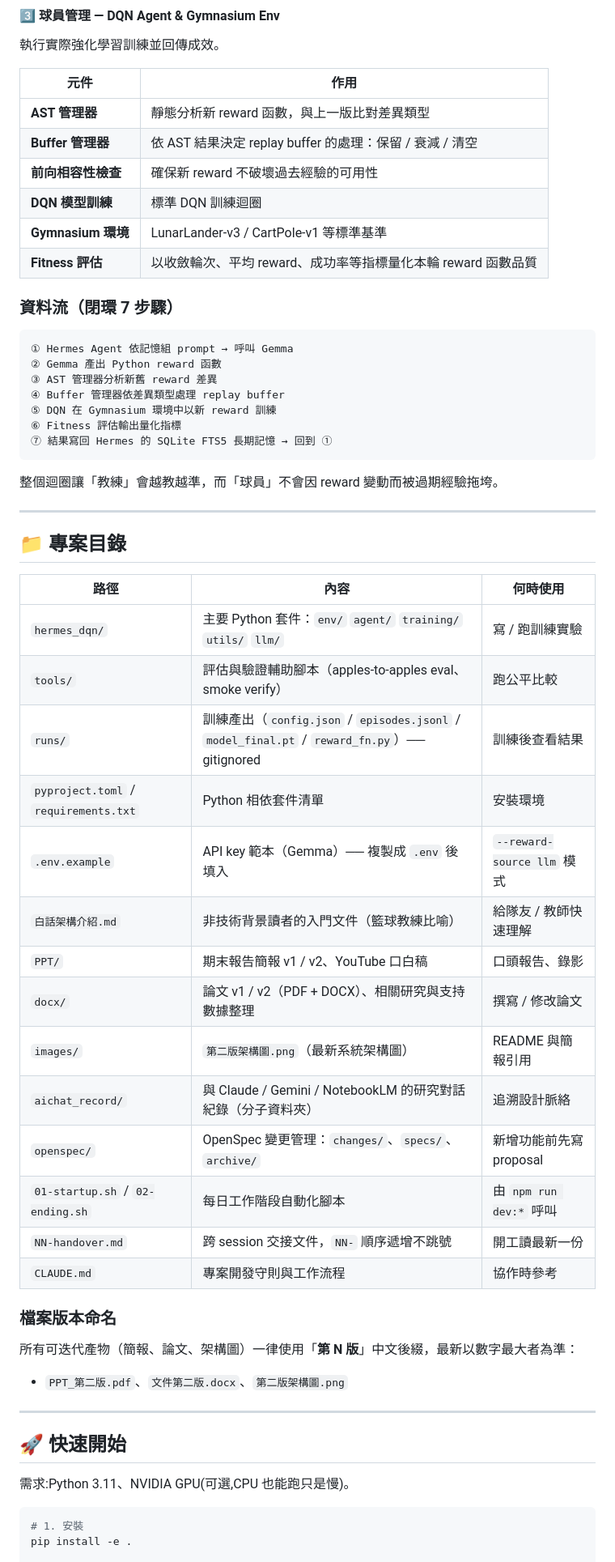
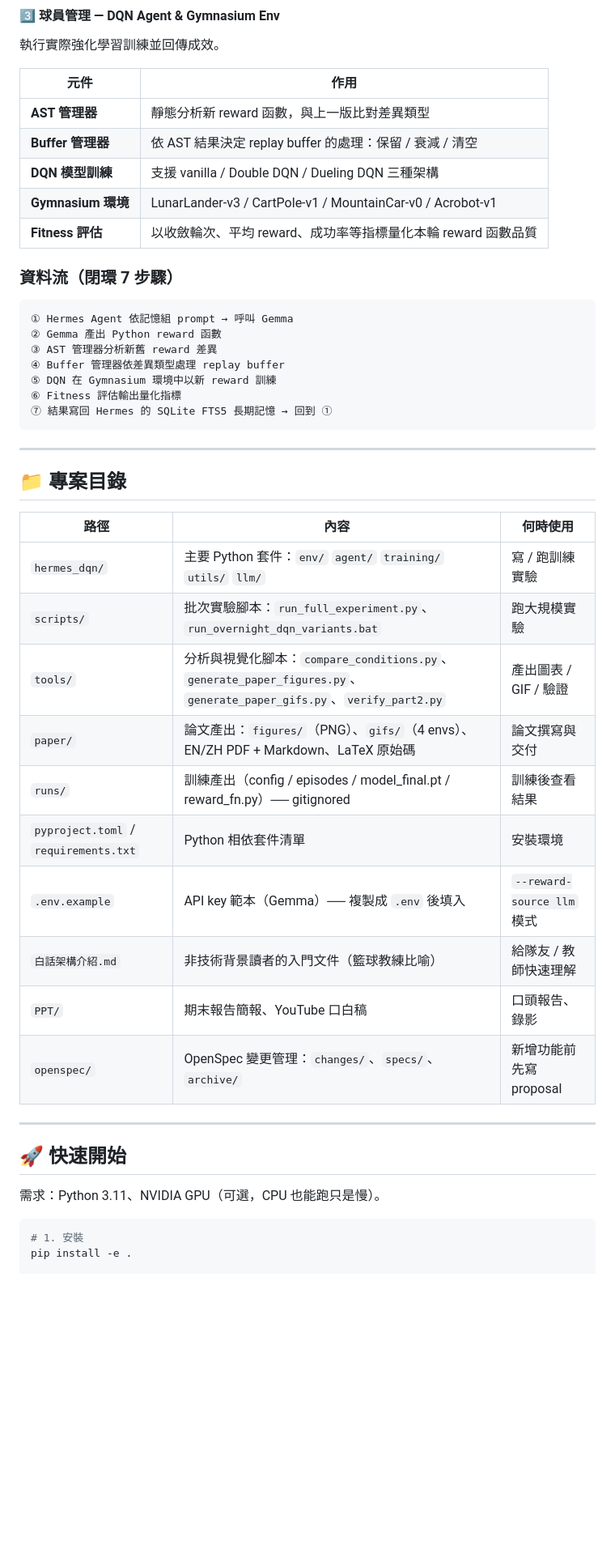
Before and after one commit to oomao/Final_project_Group5_DRL, a Markdown page: README.md, the part around one of its changes. Shown at 81% size. Drawn GitHub-style; blank space fills up the shorter version.

````diff
--- a/README.md
+++ b/README.md
@@ -126,9 +155,8 @@ DRL 落地時最大的痛點是**獎勵函數設計**：獎勵稀疏、人工難
 | --- | --- |
 | **AST 管理器** | 靜態分析新 reward 函數，與上一版比對差異類型 |
 | **Buffer 管理器** | 依 AST 結果決定 replay buffer 的處理：保留 / 衰減 / 清空 |
-| **前向相容性檢查** | 確保新 reward 不破壞過去經驗的可用性 |
-| **DQN 模型訓練** | 標準 DQN 訓練迴圈 |
-| **Gymnasium 環境** | LunarLander-v3 / CartPole-v1 等標準基準 |
+| **DQN 模型訓練** | 支援 vanilla / Double DQN / Dueling DQN 三種架構 |
+| **Gymnasium 環境** | LunarLander-v3 / CartPole-v1 / MountainCar-v0 / Acrobot-v1 |
 | **Fitness 評估** | 以收斂輪次、平均 reward、成功率等指標量化本輪 reward 函數品質 |
 
 ### 資料流（閉環 7 步驟）
@@ -143,8 +171,6 @@ DRL 落地時最大的痛點是**獎勵函數設計**：獎勵稀疏、人工難
 ⑦ 結果寫回 Hermes 的 SQLite FTS5 長期記憶 → 回到 ①
 ```
 
-整個迴圈讓「教練」會越教越準，而「球員」不會因 reward 變動而被過期經驗拖垮。
-
 ---
 
 ## 📁 專案目錄
@@ -152,30 +178,21 @@ DRL 落地時最大的痛點是**獎勵函數設計**：獎勵稀疏、人工難
 | 路徑 | 內容 | 何時使用 |
 | --- | --- | --- |
 | `hermes_dqn/` | 主要 Python 套件：`env/` `agent/` `training/` `utils/` `llm/` | 寫 / 跑訓練實驗 |
-| `tools/` | 評估與驗證輔助腳本（apples-to-apples eval、smoke verify） | 跑公平比較 |
-| `runs/` | 訓練產出（`config.json` / `episodes.jsonl` / `model_final.pt` / `reward_fn.py`）── gitignored | 訓練後查看結果 |
+| `scripts/` | 批次實驗腳本：`run_full_experiment.py`、`run_overnight_dqn_variants.bat` | 跑大規模實驗 |
+| `tools/` | 分析與視覺化腳本：`compare_conditions.py`、`generate_paper_figures.py`、`generate_paper_gifs.py`、`verify_part2.py` | 產出圖表 / GIF / 驗證 |
+| `paper/` | 論文產出：`figures/`（PNG）、`gifs/`（4 envs）、EN/ZH PDF + Markdown、LaTeX 原始碼 | 論文撰寫與交付 |
+| `runs/` | 訓練產出（config / episodes / model_final.pt / reward_fn.py）── gitignored | 訓練後查看結果 |
 | `pyproject.toml` / `requirements.txt` | Python 相依套件清單 | 安裝環境 |
 | `.env.example` | API key 範本（Gemma）── 複製成 `.env` 後填入 | `--reward-source llm` 模式 |
 | `白話架構介紹.md` | 非技術背景讀者的入門文件（籃球教練比喻） | 給隊友 / 教師快速理解 |
-| `PPT/` | 期末報告簡報 v1 / v2、YouTube 口白稿 | 口頭報告、錄影 |
-| `docx/` | 論文 v1 / v2（PDF + DOCX）、相關研究與支持數據整理 | 撰寫 / 修改論文 |
-| `images/` | `第二版架構圖.png`（最新系統架構圖） | README 與簡報引用 |
-| `aichat_record/` | 與 Claude / Gemini / NotebookLM 的研究對話紀錄（分子資料夾） | 追溯設計脈絡 |
+| `PPT/` | 期末報告簡報、YouTube 口白稿 | 口頭報告、錄影 |
 | `openspec/` | OpenSpec 變更管理：`changes/`、`specs/`、`archive/` | 新增功能前先寫 proposal |
-| `01-startup.sh` / `02-ending.sh` | 每日工作階段自動化腳本 | 由 `npm run dev:*` 呼叫 |
-| `NN-handover.md` | 跨 session 交接文件，`NN-` 順序遞增不跳號 | 開工讀最新一份 |
-| `CLAUDE.md` | 專案開發守則與工作流程 | 協作時參考 |
-
-### 檔案版本命名
-
-所有可迭代產物（簡報、論文、架構圖）一律使用「**第 N 版**」中文後綴，最新以數字最大者為準：
-- `PPT_第二版.pdf`、`文件第二版.docx`、`第二版架構圖.png`
 
 ---
 
 ## 🚀 快速開始
 
-需求:Python 3.11、NVIDIA GPU(可選,CPU 也能跑只是慢)。
+需求：Python 3.11、NVIDIA GPU（可選，CPU 也能跑只是慢）。
 
 ```bash
 # 1. 安裝
````
Also changed, not shown: other parts of README.md (+85 -38 lines).
